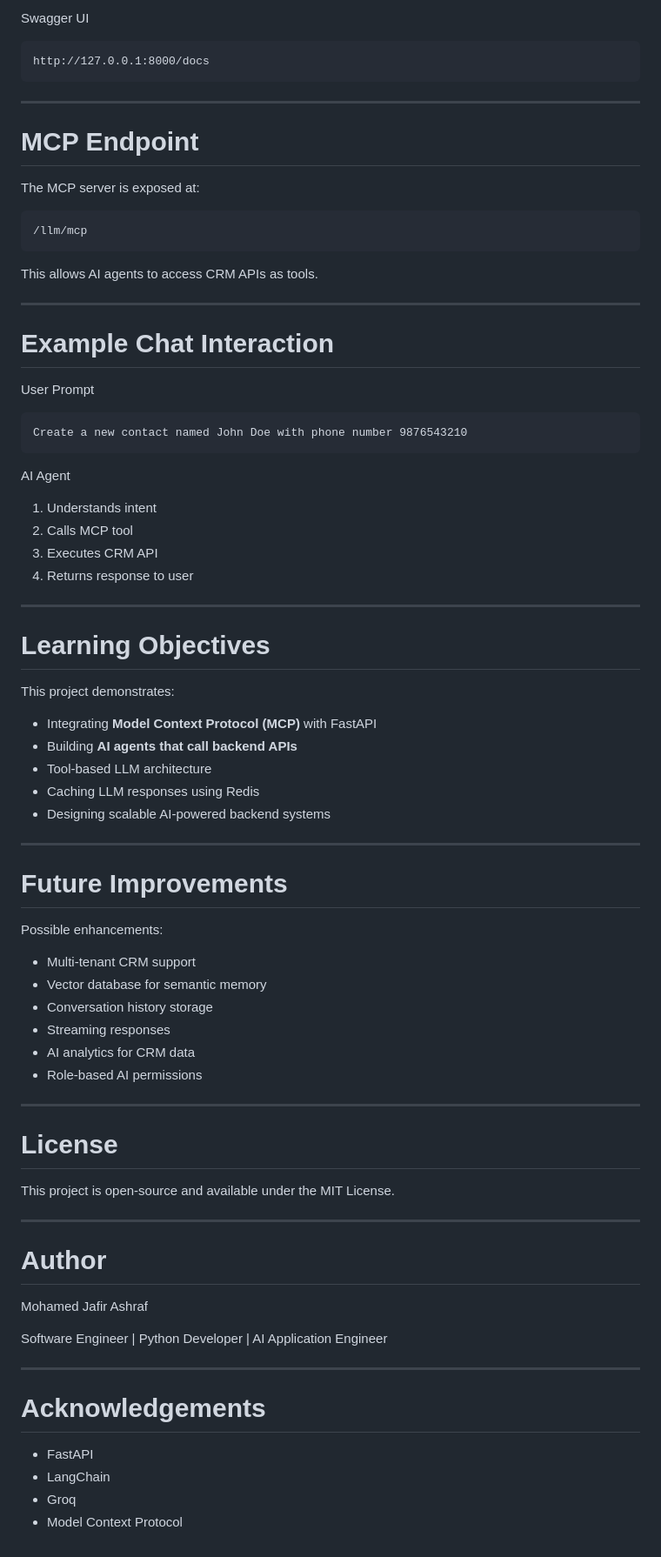
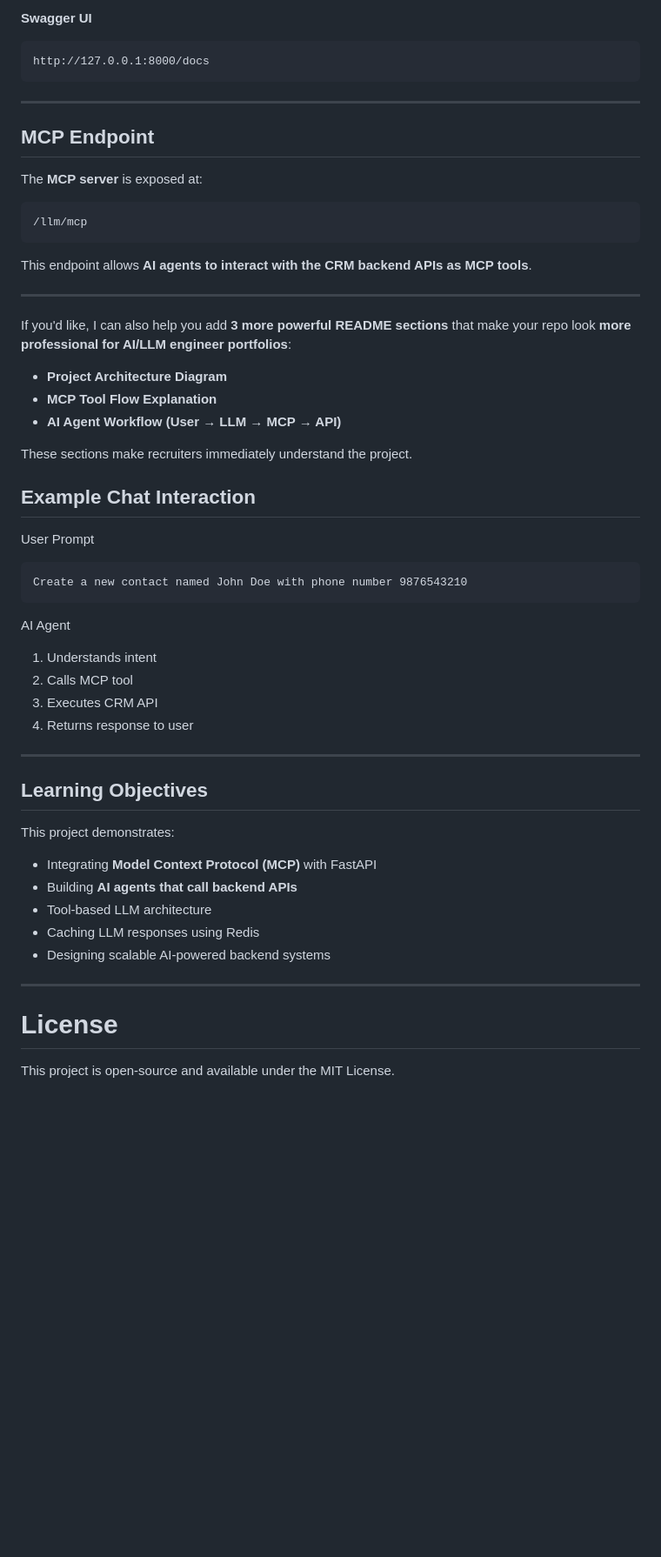
Before and after one commit to MdJafirAshraf/AI-Assisted-CRM-Using-MCP-Server, a Markdown page: README.md, the part around one of its changes. Shown at 87% size. Drawn GitHub-style; blank space fills up the shorter version.

````diff
--- a/README.md
+++ b/README.md
@@ -270,5 +273,5 @@ FastAPI provides interactive documentation:
 
-Swagger UI
+**Swagger UI**
 
 ```
 http://127.0.0.1:8000/docs
@@ -276,19 +279,28 @@ http://127.0.0.1:8000/docs
 
 ---
 
-# MCP Endpoint
+## MCP Endpoint
 
-The MCP server is exposed at:
+The **MCP server** is exposed at:
 
 ```
 /llm/mcp
 ```
 
-This allows AI agents to access CRM APIs as tools.
+This endpoint allows **AI agents to interact with the CRM backend APIs as MCP tools**.
 
 ---
 
-# Example Chat Interaction
+If you'd like, I can also help you add **3 more powerful README sections** that make your repo look **more professional for AI/LLM engineer portfolios**:
+
+* **Project Architecture Diagram**
+* **MCP Tool Flow Explanation**
+* **AI Agent Workflow (User → LLM → MCP → API)**
+
+These sections make recruiters immediately understand the project.
+
+
+## Example Chat Interaction
 
 User Prompt
 
@@ -305,7 +317,7 @@ AI Agent
 
 ---
 
-# Learning Objectives
+## Learning Objectives
 
 This project demonstrates:
 
@@ -317,36 +329,6 @@ This project demonstrates:
 
 ---
 
-# Future Improvements
-
-Possible enhancements:
-
-* Multi-tenant CRM support
-* Vector database for semantic memory
-* Conversation history storage
-* Streaming responses
-* AI analytics for CRM data
-* Role-based AI permissions
-
----
-
 # License
 
 This project is open-source and available under the MIT License.
-
----
-
-# Author
-
-Mohamed Jafir Ashraf
-
-Software Engineer | Python Developer | AI Application Engineer
-
----
-
-# Acknowledgements
-
-* FastAPI
-* LangChain
-* Groq
-* Model Context Protocol
````
Also changed, not shown: other parts of README.md (+61 -58 lines).
